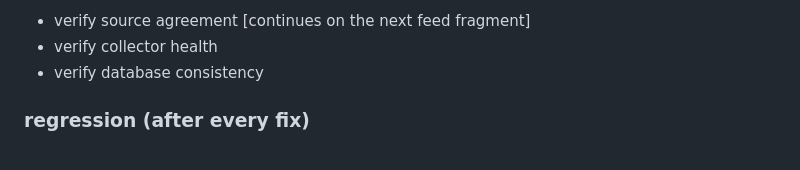
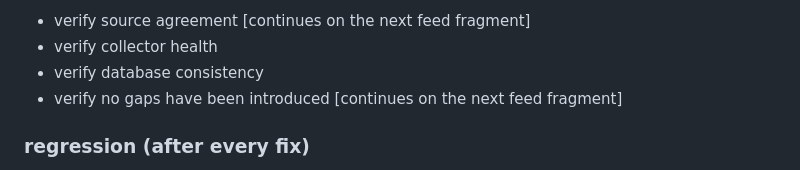
Before and after one commit to abwarren/RoulCollector448, a Markdown page: docs/deep-pattern-mining-spec.md, the part around the change. GitHub-like rendering.

Commit message:
docs: data monitor — verify no gaps introduced

```diff
--- a/docs/deep-pattern-mining-spec.md
+++ b/docs/deep-pattern-mining-spec.md
@@ -740,6 +740,8 @@ data — monitor:
 - verify source agreement [continues on the next feed fragment]
 - verify collector health
 - verify database consistency
+- verify no gaps have been introduced [continues on the next feed
+  fragment]
 
 ### regression (after every fix)
 - rerun_failed_test
```
